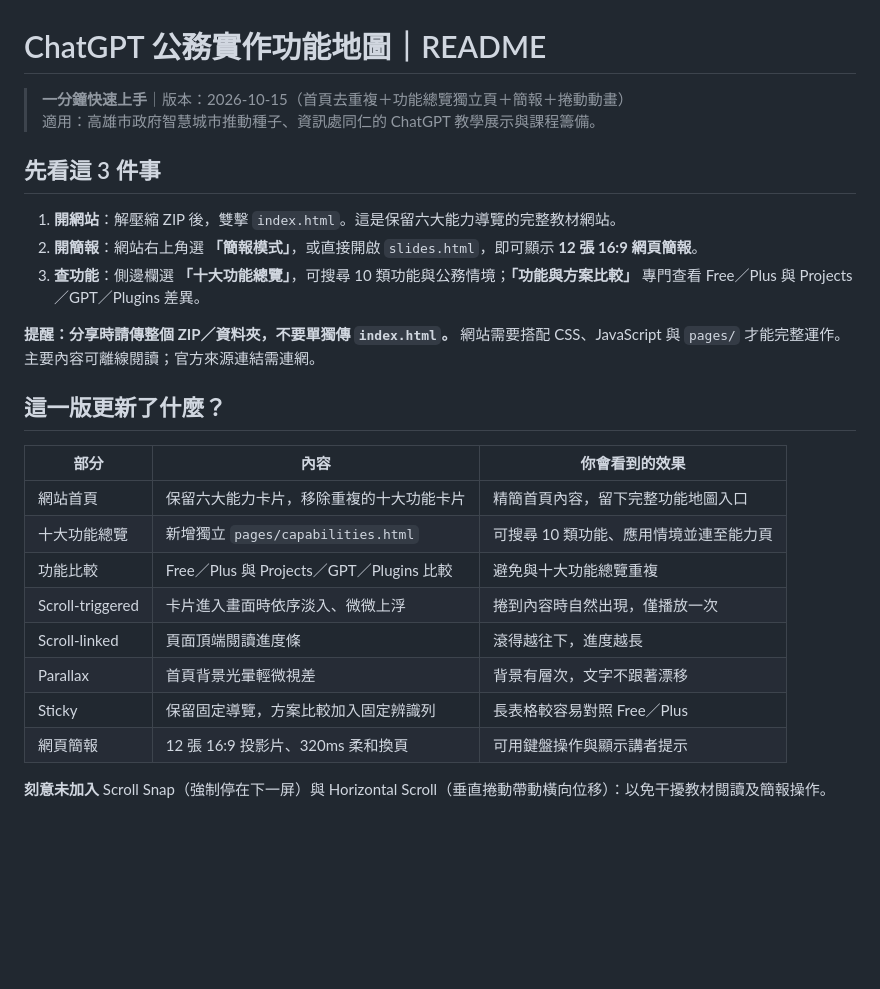
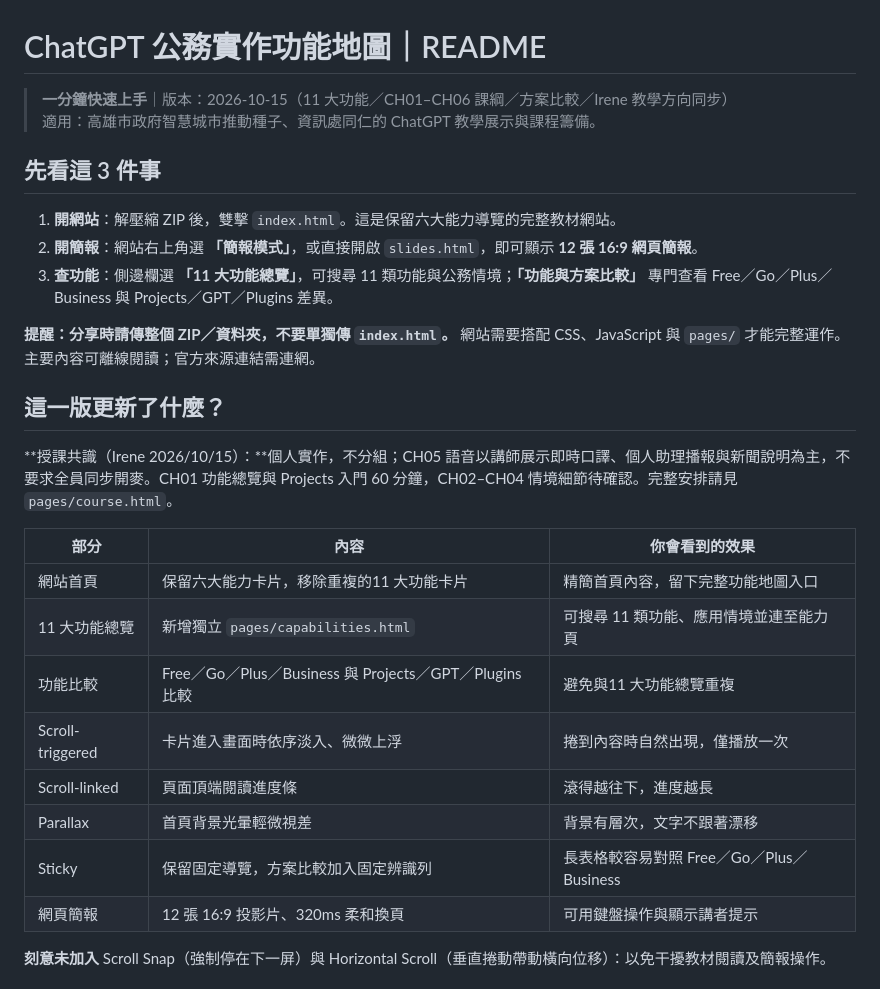
Before and after one commit to syuuKK/chatgpt-government-guide, a Markdown page: README.md, the part around one of its changes. GitHub-like rendering; blank space fills up the shorter version.

Commit message:
Update README to 11 categories, individual practice and current plan documentation

```diff
--- a/README.md
+++ b/README.md
@@ -1,27 +1,30 @@
 # ChatGPT 公務實作功能地圖｜README
 
-> **一分鐘快速上手**｜版本：2026-10-15（首頁去重複＋功能總覽獨立頁＋簡報＋捲動動畫）
+> **一分鐘快速上手**｜版本：2026-10-15（11 大功能／CH01–CH06 課綱／方案比較／Irene 教學方向同步）
 > 適用：高雄市政府智慧城市推動種子、資訊處同仁的 ChatGPT 教學展示與課程籌備。
 
 ## 先看這 3 件事
 
 1. **開網站**：解壓縮 ZIP 後，雙擊 `index.html`。這是保留六大能力導覽的完整教材網站。
 2. **開簡報**：網站右上角選 **「簡報模式」**，或直接開啟 `slides.html`，即可顯示 **12 張 16:9 網頁簡報**。
-3. **查功能**：側邊欄選 **「十大功能總覽」**，可搜尋 10 類功能與公務情境；**「功能與方案比較」** 專門查看 Free／Plus 與 Projects／GPT／Plugins 差異。
+3. **查功能**：側邊欄選 **「11 大功能總覽」**，可搜尋 11 類功能與公務情境；**「功能與方案比較」** 專門查看 Free／Go／Plus／Business 與 Projects／GPT／Plugins 差異。
 
 **提醒：分享時請傳整個 ZIP／資料夾，不要單獨傳 `index.html`。** 網站需要搭配 CSS、JavaScript 與 `pages/` 才能完整運作。主要內容可離線閱讀；官方來源連結需連網。
 
 ## 這一版更新了什麼？
 
+**授課共識（Irene 2026/10/15）：**個人實作，不分組；CH05 語音以講師展示即時口譯、個人助理播報與新聞說明為主，不要求全員同步開麥。CH01 功能總覽與 Projects 入門 60 分鐘，CH02–CH04 情境細節待確認。完整安排請見 `pages/course.html`。
+
+
 | 部分 | 內容 | 你會看到的效果 |
 |---|---|---|
-| 網站首頁 | 保留六大能力卡片，移除重複的十大功能卡片 | 精簡首頁內容，留下完整功能地圖入口 |
-| 十大功能總覽 | 新增獨立 `pages/capabilities.html` | 可搜尋 10 類功能、應用情境並連至能力頁 |
-| 功能比較 | Free／Plus 與 Projects／GPT／Plugins 比較 | 避免與十大功能總覽重複 |
+| 網站首頁 | 保留六大能力卡片，移除重複的11 大功能卡片 | 精簡首頁內容，留下完整功能地圖入口 |
+| 11 大功能總覽 | 新增獨立 `pages/capabilities.html` | 可搜尋 11 類功能、應用情境並連至能力頁 |
+| 功能比較 | Free／Go／Plus／Business 與 Projects／GPT／Plugins 比較 | 避免與11 大功能總覽重複 |
 | Scroll-triggered | 卡片進入畫面時依序淡入、微微上浮 | 捲到內容時自然出現，僅播放一次 |
 | Scroll-linked | 頁面頂端閱讀進度條 | 滾得越往下，進度越長 |
 | Parallax | 首頁背景光暈輕微視差 | 背景有層次，文字不跟著漂移 |
-| Sticky | 保留固定導覽，方案比較加入固定辨識列 | 長表格較容易對照 Free／Plus |
+| Sticky | 保留固定導覽，方案比較加入固定辨識列 | 長表格較容易對照 Free／Go／Plus／Business |
 | 網頁簡報 | 12 張 16:9 投影片、320ms 柔和換頁 | 可用鍵盤操作與顯示講者提示 |
 
 **刻意未加入** Scroll Snap（強制停在下一屏）與 Horizontal Scroll（垂直捲動帶動橫向位移）：以免干擾教材閱讀及簡報操作。
```
Also changed, not shown: other parts of README.md (+6 -6 lines).
